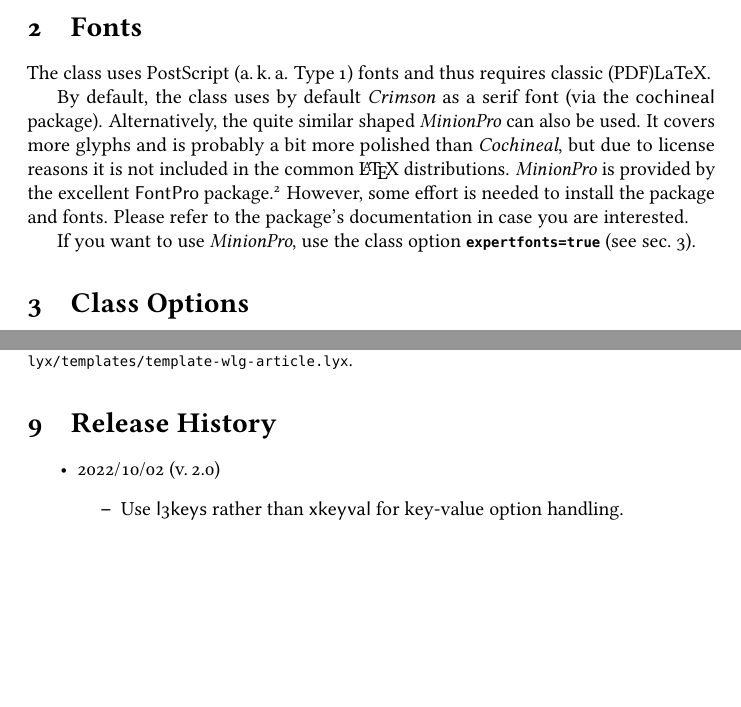
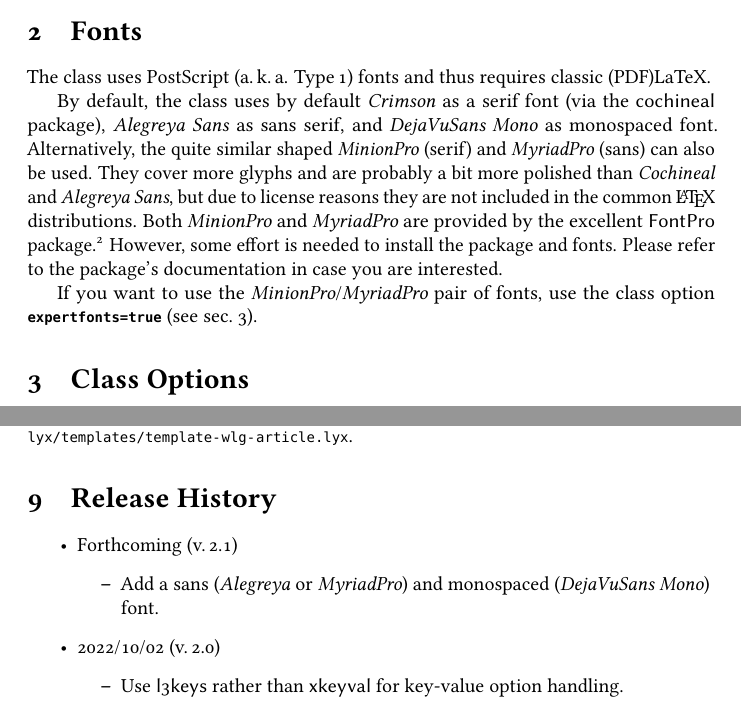
Before and after one commit to jspitz/univie-ling, a LaTeX paper (univie-ling/doc/univie-ling-wlg.tex): two parts of pages 2 and 5 of 6, joined at a grey line, cut so that both start at the same text, the shorter picture padded with empty space. Compiled offline with pdfLaTeX; the source files are stored in an older character set and shown here as Unicode; a missing font is replaced by an installed copy or a similar font.

Commit message:
univie-ling-wlg: Add a sans and monospaced font

```diff
--- a/univie-ling/doc/univie-ling-wlg.tex
+++ b/univie-ling/doc/univie-ling-wlg.tex
@@ -81,14 +81,16 @@
 
 The class uses PostScript (a.\,k.\,a. Type\,1) fonts and thus requires classic (PDF)LaTeX.
 
-By default, the class uses by default \emph{Crimson} as a serif font (via the \textsf{cochineal} package).
-Alternatively, the quite similar shaped \emph{MinionPro} can also be used.
-It covers more glyphs and is probably a bit more polished than \emph{Cochineal}, but due to license reasons it is not included in the common
-\LaTeX\ distributions. \emph{MinionPro} is provided by the excellent \textsf{FontPro} package.%
+By default, the class uses by default \emph{Crimson} as a serif font (via the \textsf{cochineal} package), \emph{Alegreya Sans} as sans serif,
+and \emph{DejaVuSans Mono} as monospaced font.
+Alternatively, the quite similar shaped \emph{MinionPro} (serif) and \emph{MyriadPro} (sans) can also be used.
+They cover more glyphs and are probably a bit more polished than \emph{Cochineal} and \emph{Alegreya Sans}, but due to license reasons
+they are not included in the common  \LaTeX\ distributions. Both \emph{MinionPro} and \emph{MyriadPro} are provided by the excellent
+\textsf{FontPro} package.%
 \footnote{\url{https://github.com/sebschub/FontPro} <25.\,01.\,2017>.} However, some effort is needed to install the package and fonts.
 Please refer to the package's documentation in case you are interested.
 
-If you want to use \emph{MinionPro}, use the class option \joption{expertfonts=true} (see sec.~\ref{coptions}).
+If you want to use the \emph{MinionPro}/\emph{MyriadPro} pair of fonts, use the class option \joption{expertfonts=true} (see sec.~\ref{coptions}).
 
 
 \section{Class Options}\label{coptions}
@@ -233,7 +235,11 @@
 
 \raggedright
 \begin{itemize}
- \item 2022/10/02 (v.\,2.0)
+  \item Forthcoming (v.\,2.1)
+	\begin{itemize}
+		\item Add a sans (\emph{Alegreya} or \emph{MyriadPro}) and monospaced (\emph{DejaVuSans Mono}) font.
+	\end{itemize}
+  \item 2022/10/02 (v.\,2.0)
 	\begin{itemize}
 		\item Use \textsf{l3keys} rather than \textsf{xkeyval} for key-value option handling.
 		\item Fix and properly localize some \textsf{varioref} definitions.
```
Also changed, not shown: univie-ling/tex/univie-ling-wlg.cls (+11 -3 lines), univie-ling/doc/univie-ling-wlg.pdf, 1 other file.
